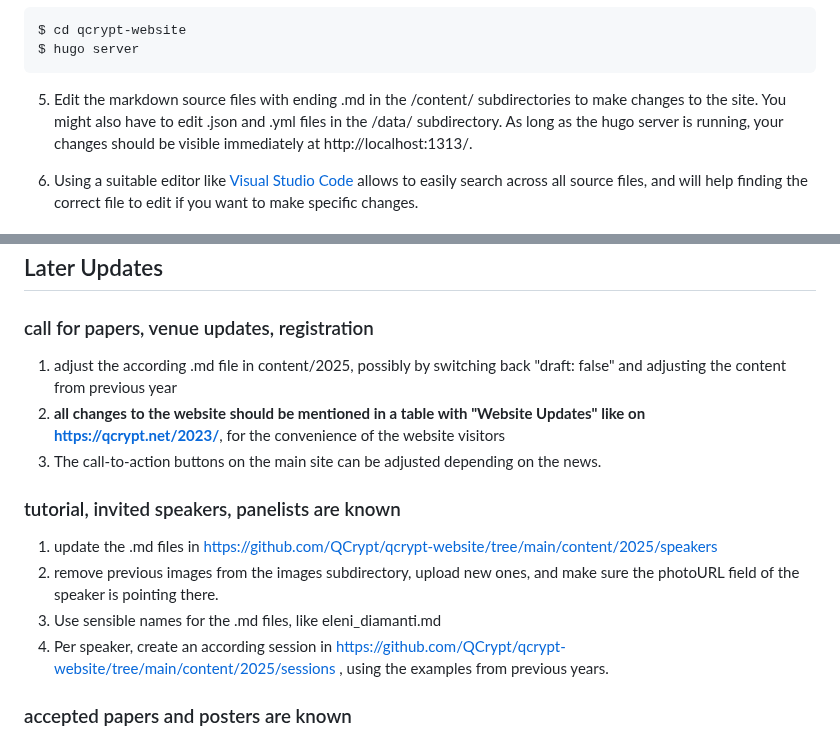
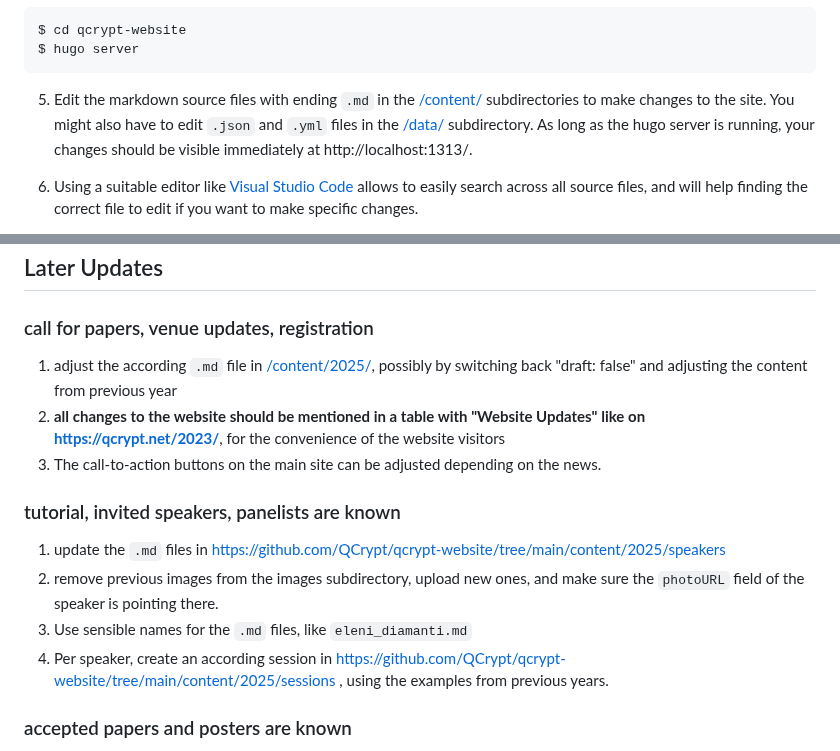
Before and after one commit to QCrypt/qcrypt-website, a Markdown page: README.md, 2 parts joined by grey strips. Drawn GitHub-style.

````diff
--- a/README.md
+++ b/README.md
@@ -34,7 +34,7 @@ $ cd qcrypt-website
 $ hugo server
 ```
 
-5. Edit the markdown source files with ending .md in the /content/ subdirectories to make changes to the site. You might also have to edit .json and .yml files in the /data/ subdirectory. As long as the hugo server is running, your changes should be visible immediately at http://localhost:1313/.
+5. Edit the markdown source files with ending `.md` in the [/content/](/content/) subdirectories to make changes to the site. You might also have to edit `.json` and `.yml` files in the [/data/](/data/) subdirectory. As long as the hugo server is running, your changes should be visible immediately at http://localhost:1313/.
 
 6. Using a suitable editor like [Visual Studio Code](https://code.visualstudio.com/) allows to easily search across all source files, and will help finding the correct file to edit if you want to make specific changes.
 
@@ -111,14 +111,14 @@ Once the new site is ready to be "promoted" to be the current year, make the fol
 ## Later Updates
 
 ### call for papers, venue updates, registration
-1. adjust the according .md file in content/2025, possibly by switching back "draft: false" and adjusting the content from previous year
+1. adjust the according `.md` file in [/content/2025/](/content/2025/), possibly by switching back "draft: false" and adjusting the content from previous year
 2. **all changes to the website should be mentioned in a table with "Website Updates" like on https://qcrypt.net/2023/**, for the convenience of the website visitors
 3. The call-to-action buttons on the main site can be adjusted depending on the news.
 
 ### tutorial, invited speakers, panelists are known
-1. update the .md files in https://github.com/QCrypt/qcrypt-website/tree/main/content/2025/speakers
-2. remove previous images from the images subdirectory, upload new ones, and make sure the photoURL field of the speaker is pointing there.
-3. Use sensible names for the .md files, like eleni_diamanti.md
+1. update the `.md` files in https://github.com/QCrypt/qcrypt-website/tree/main/content/2025/speakers
+2. remove previous images from the images subdirectory, upload new ones, and make sure the `photoURL` field of the speaker is pointing there.
+3. Use sensible names for the `.md` files, like `eleni_diamanti.md`
 4. Per speaker, create an according session in https://github.com/QCrypt/qcrypt-website/tree/main/content/2025/sessions , using the examples from previous years.
 
 ### accepted papers and posters are known
````
